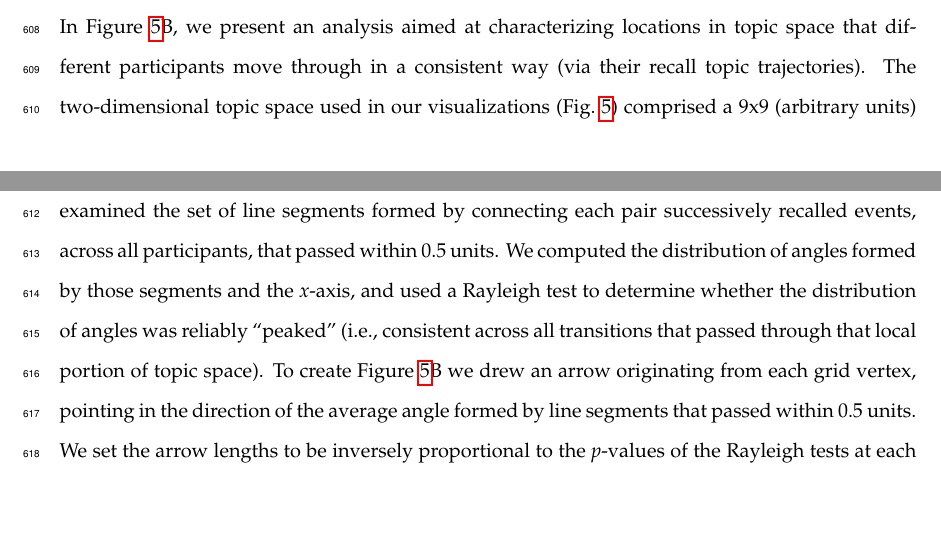
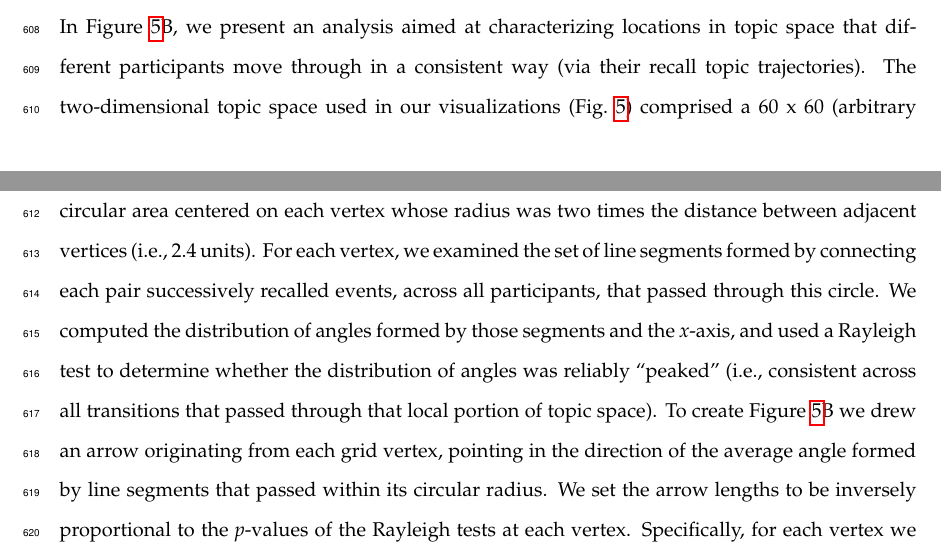
Before and after one commit to ContextLab/sherlock-topic-model-paper, a LaTeX paper (paper/main.tex): two parts of pages 27 and 28 of 31, joined at a grey line, cut so that both start at the same text, the shorter picture padded with empty space. Compiled offline with pdfLaTeX; a missing bibliography style is replaced by a similar one.

Commit message:
updated embedding section

```diff
--- a/paper/main.tex
+++ b/paper/main.tex
@@ -262,7 +262,7 @@ We used the UMAP algorithm~\citep{McInHeal18} to project the 100-dimensional top
 
 
 \subsubsection*{Estimating the consistency of flow through topic space across participants}
-In Figure~\ref{fig:trajectory}B, we present an analysis aimed at characterizing locations in topic space that different participants move through in a consistent way (via their recall topic trajectories).  The two-dimensional topic space used in our visualizations (Fig.~\ref{fig:trajectory}) comprised a 9x9 (arbitrary units) square.  We divided this space into a grid of vertices spaced 0.25~units apart.  For each vertex, we examined the set of line segments formed by connecting each pair successively recalled events, across all participants, that passed within 0.5 units.  We computed the distribution of angles formed by those segments and the $x$-axis, and used a Rayleigh test to determine whether the distribution of angles was reliably ``peaked'' (i.e., consistent across all transitions that passed through that local portion of topic space).  To create Figure~\ref{fig:trajectory}B we drew an arrow originating from each grid vertex, pointing in the direction of the average angle formed by line segments that passed within 0.5 units.  We set the arrow lengths to be inversely proportional to the $p$-values of the Rayleigh tests at each vertex.  Specifically, for each vertex we converted all of the angles of segments that passed within 0.5 units to unit vectors, and we set the arrow lengths at each vertex proportional to the length of the (circular) mean vector.  We also indicated any significant results ($p < 0.05$, corrected using the Benjamani-Hochberg procedure) by coloring the arrows in blue (darker blue denotes a lower $p$-value, i.e., a longer mean vector); all tests with $p \geq 0.05$ are displayed in gray and given a lower opacity value.
+In Figure~\ref{fig:trajectory}B, we present an analysis aimed at characterizing locations in topic space that different participants move through in a consistent way (via their recall topic trajectories).  The two-dimensional topic space used in our visualizations (Fig.~\ref{fig:trajectory}) comprised a 60 x 60 (arbitrary units) square.  We tiled this space with a 50 x 50 grid of evenly spaced vertices, and defined a circular area centered on each vertex whose radius was two times the distance between adjacent vertices (i.e., 2.4 units).  For each vertex, we examined the set of line segments formed by connecting each pair successively recalled events, across all participants, that passed through this circle.  We computed the distribution of angles formed by those segments and the $x$-axis, and used a Rayleigh test to determine whether the distribution of angles was reliably ``peaked'' (i.e., consistent across all transitions that passed through that local portion of topic space).  To create Figure~\ref{fig:trajectory}B we drew an arrow originating from each grid vertex, pointing in the direction of the average angle formed by line segments that passed within its circular radius.  We set the arrow lengths to be inversely proportional to the $p$-values of the Rayleigh tests at each vertex.  Specifically, for each vertex we converted all of the angles of segments that passed within 2.4 units to unit vectors, and we set the arrow lengths at each vertex proportional to the length of the (circular) mean vector.  We also indicated any significant results ($p < 0.05$, corrected using the Benjamani-Hochberg procedure) by coloring the arrows in blue (darker blue denotes a lower $p$-value, i.e., a longer mean vector); all tests with $p \geq 0.05$ are displayed in gray and given a lower opacity value.
 
 \subsection*{Searchlight fMRI analyses}
 In Figure~\ref{fig:brainz}, we present two analyses aimed at identifying brain regions whose responses (as participants viewed the video) exhibited a particular temporal structure.  We developed a searchlight analysis wherein we constructed a cube centered on each voxel (radius: 5~voxels) and for each of these cubes, computed the temporal correlation matrix of the voxel responses during video viewing.  Specifically, for each of the 1976 volumes collected during video viewing, we correlated the activity patterns in the given cube with the activity patterns (in the same cube) collected during every other timepoint.  This yielded a 1976 by 1976 correlation matrix for each cube.
```
